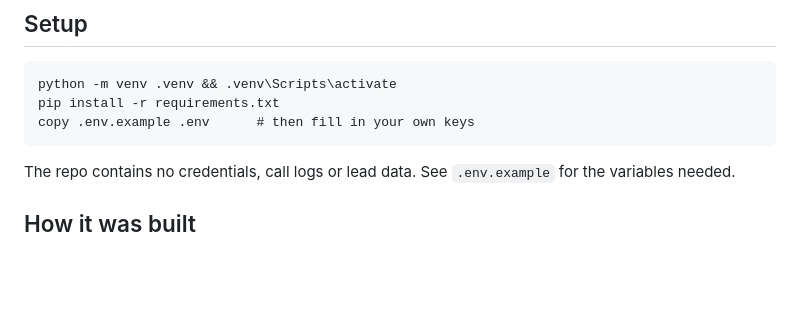
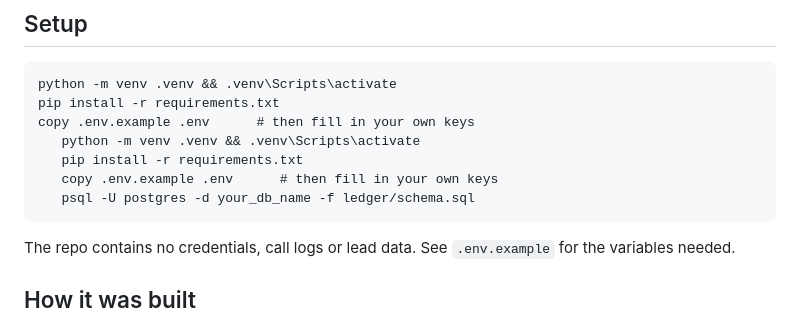
Before and after one commit to HarshadPawar950/dhyaan-voice-brain, a Markdown page: README.md, the part around the change. Drawn GitHub-style; blank space fills up the shorter version.

````diff
--- a/README.md
+++ b/README.md
@@ -46,6 +46,10 @@ Python, FastAPI, Uvicorn, PostgreSQL (psycopg2), pandas, phonenumbers, Bolna voi
 python -m venv .venv && .venv\Scripts\activate
 pip install -r requirements.txt
 copy .env.example .env      # then fill in your own keys
+   python -m venv .venv && .venv\Scripts\activate
+   pip install -r requirements.txt
+   copy .env.example .env      # then fill in your own keys
+   psql -U postgres -d your_db_name -f ledger/schema.sql
 ```
 The repo contains no credentials, call logs or lead data. See `.env.example` for the variables needed.
 
````
